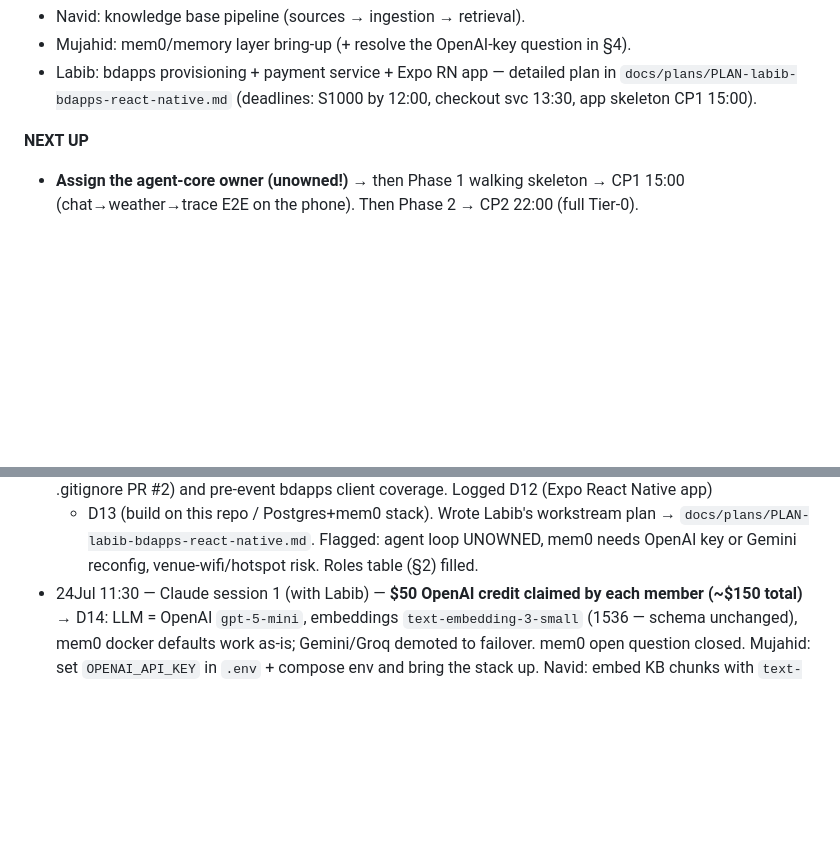
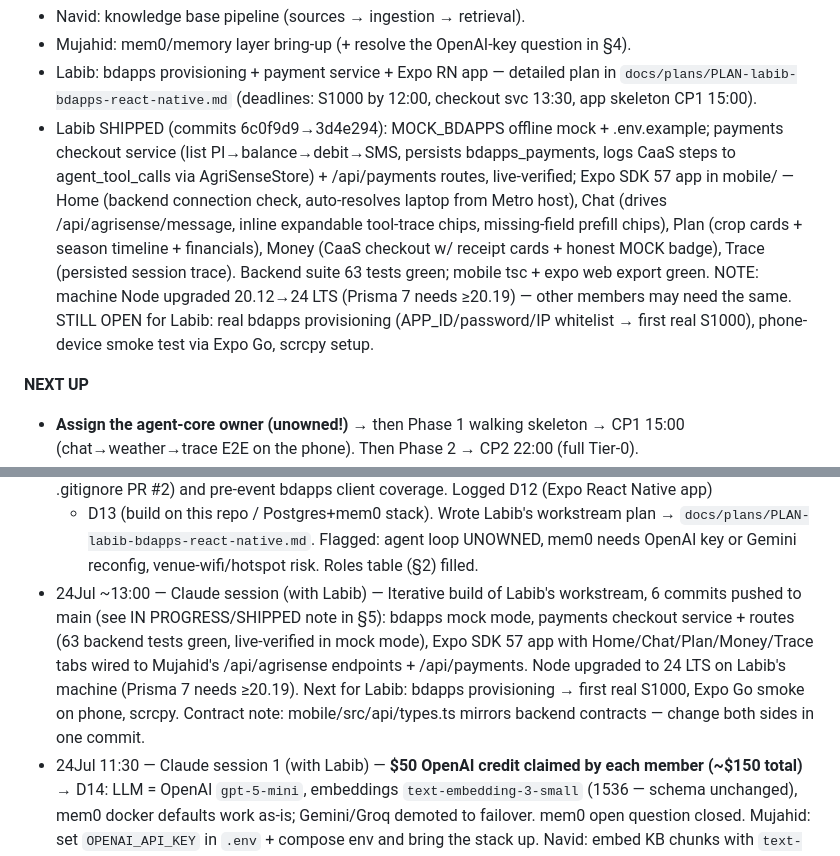
Before and after one commit to phigratio/IutFinalStretch_AgriSense, a Markdown page: docs/MEMORY.md, 2 parts joined by grey strips. Drawn GitHub-style; blank space fills up the shorter version.

Commit message:
docs: log labib workstream progress (bdapps mock, payments, mobile app)

```diff
--- a/docs/MEMORY.md
+++ b/docs/MEMORY.md
@@ -98,6 +98,17 @@
 - Labib: bdapps provisioning + payment service + Expo RN app — detailed plan in
   `docs/plans/PLAN-labib-bdapps-react-native.md` (deadlines: S1000 by 12:00, checkout svc
   13:30, app skeleton CP1 15:00).
+- Labib SHIPPED (commits 6c0f9d9→3d4e294): MOCK_BDAPPS offline mock + .env.example;
+  payments checkout service (list PI→balance→debit→SMS, persists bdapps_payments, logs CaaS
+  steps to agent_tool_calls via AgriSenseStore) + /api/payments routes, live-verified;
+  Expo SDK 57 app in mobile/ — Home (backend connection check, auto-resolves laptop from
+  Metro host), Chat (drives /api/agrisense/message, inline expandable tool-trace chips,
+  missing-field prefill chips), Plan (crop cards + season timeline + financials), Money
+  (CaaS checkout w/ receipt cards + honest MOCK badge), Trace (persisted session trace).
+  Backend suite 63 tests green; mobile tsc + expo web export green. NOTE: machine Node
+  upgraded 20.12→24 LTS (Prisma 7 needs ≥20.19) — other members may need the same.
+  STILL OPEN for Labib: real bdapps provisioning (APP_ID/password/IP whitelist → first real
+  S1000), phone-device smoke test via Expo Go, scrcpy setup.
 
 **NEXT UP**
 - **Assign the agent-core owner (unowned!)** → then Phase 1 walking skeleton → CP1 15:00
@@ -146,6 +157,14 @@
   + D13 (build on this repo / Postgres+mem0 stack). Wrote Labib's workstream plan →
   `docs/plans/PLAN-labib-bdapps-react-native.md`. Flagged: agent loop UNOWNED, mem0 needs
   OpenAI key or Gemini reconfig, venue-wifi/hotspot risk. Roles table (§2) filled.
+- 24Jul ~13:00 — Claude session (with Labib) — Iterative build of Labib's workstream, 6
+  commits pushed to main (see IN PROGRESS/SHIPPED note in §5): bdapps mock mode, payments
+  checkout service + routes (63 backend tests green, live-verified in mock mode), Expo
+  SDK 57 app with Home/Chat/Plan/Money/Trace tabs wired to Mujahid's /api/agrisense
+  endpoints + /api/payments. Node upgraded to 24 LTS on Labib's machine (Prisma 7 needs
+  ≥20.19). Next for Labib: bdapps provisioning → first real S1000, Expo Go smoke on phone,
+  scrcpy. Contract note: mobile/src/api/types.ts mirrors backend contracts — change both
+  sides in one commit.
 - 24Jul 11:30 — Claude session 1 (with Labib) — **$50 OpenAI credit claimed by each member
   (~$150 total)** → D14: LLM = OpenAI `gpt-5-mini`, embeddings `text-embedding-3-small`
   (1536 — schema unchanged), mem0 docker defaults work as-is; Gemini/Groq demoted to
```
